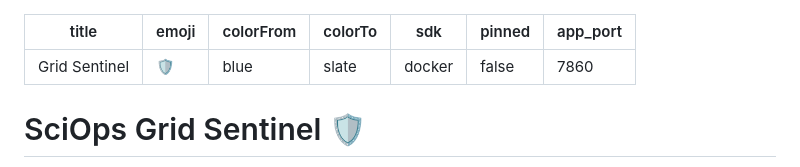
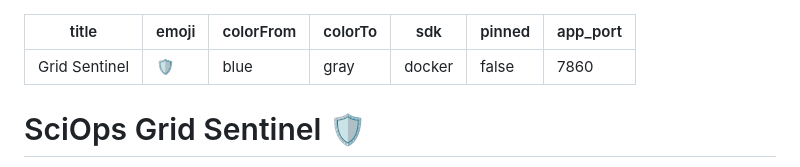
Before and after one commit to HoodieYlya13/grid-sentinel, a Markdown page: README.md, the part around the change. Drawn GitHub-style.

Commit message:
Fix Hugging Face metadata colorTo configuration

```diff
--- a/README.md
+++ b/README.md
@@ -2,7 +2,7 @@
 title: Grid Sentinel
 emoji: 🛡️
 colorFrom: blue
-colorTo: slate
+colorTo: gray
 sdk: docker
 pinned: false
 app_port: 7860
```
